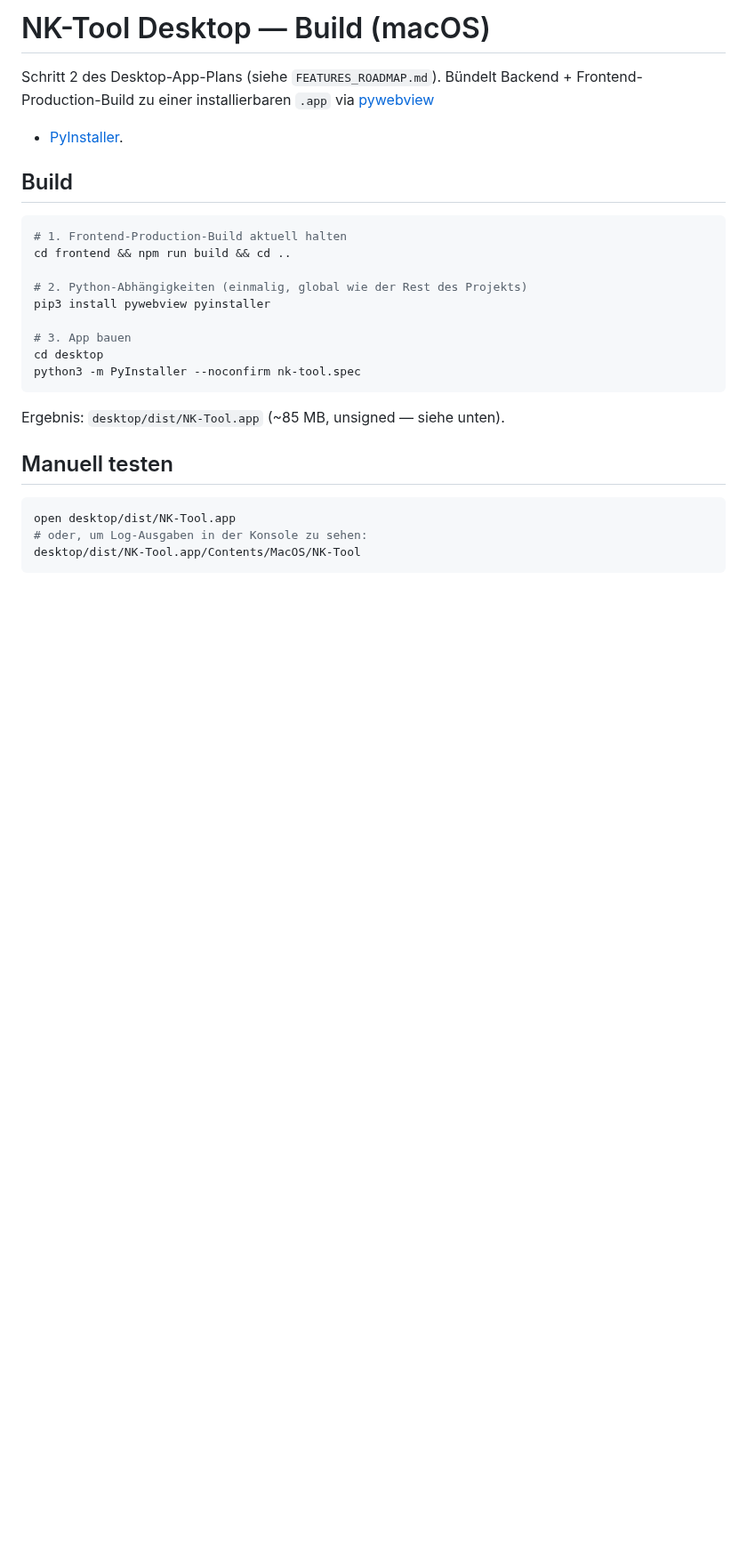
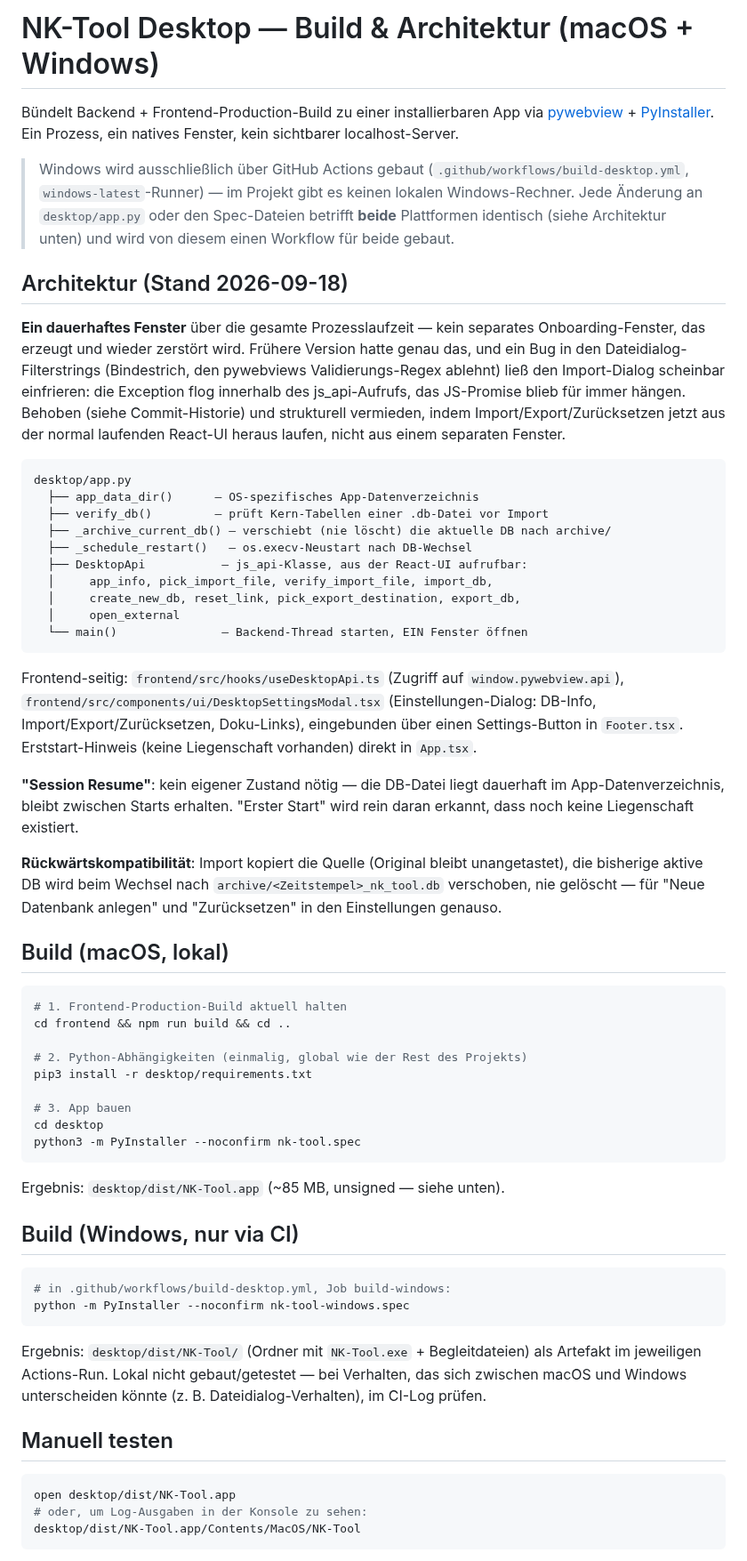
Before and after one commit to LordAbsalypson/nk-tool, a Markdown page: desktop/README.md, the part around one of its changes. Shown at 89% size. GitHub-like rendering; blank space fills up the shorter version.

Commit message:
fix: Desktop-Freeze behoben + Settings, Icon, Doku (Mac+Windows)

````diff
--- a/desktop/README.md
+++ b/desktop/README.md
@@ -1,17 +1,58 @@
-# NK-Tool Desktop — Build (macOS)
+# NK-Tool Desktop — Build & Architektur (macOS + Windows)
 
-Schritt 2 des Desktop-App-Plans (siehe `FEATURES_ROADMAP.md`). Bündelt Backend + Frontend-
-Production-Build zu einer installierbaren `.app` via [pywebview](https://pywebview.flowrl.com/)
-+ [PyInstaller](https://pyinstaller.org/).
+Bündelt Backend + Frontend-Production-Build zu einer installierbaren App via
+[pywebview](https://pywebview.flowrl.com/) + [PyInstaller](https://pyinstaller.org/). Ein
+Prozess, ein natives Fenster, kein sichtbarer localhost-Server.
 
-## Build
+> Windows wird ausschließlich über GitHub Actions gebaut (`.github/workflows/build-desktop.yml`,
+> `windows-latest`-Runner) — im Projekt gibt es keinen lokalen Windows-Rechner. Jede Änderung an
+> `desktop/app.py` oder den Spec-Dateien betrifft **beide** Plattformen identisch (siehe
+> Architektur unten) und wird von diesem einen Workflow für beide gebaut.
+
+## Architektur (Stand 2026-09-18)
+
+**Ein dauerhaftes Fenster** über die gesamte Prozesslaufzeit — kein separates
+Onboarding-Fenster, das erzeugt und wieder zerstört wird. Frühere Version hatte genau das, und
+ein Bug in den Dateidialog-Filterstrings (Bindestrich, den pywebviews Validierungs-Regex
+ablehnt) ließ den Import-Dialog scheinbar einfrieren: die Exception flog innerhalb des
+js_api-Aufrufs, das JS-Promise blieb für immer hängen. Behoben (siehe Commit-Historie) und
+strukturell vermieden, indem Import/Export/Zurücksetzen jetzt aus der normal laufenden
+React-UI heraus laufen, nicht aus einem separaten Fenster.
+
+```
+desktop/app.py
+  ├── app_data_dir()      – OS-spezifisches App-Datenverzeichnis
+  ├── verify_db()         – prüft Kern-Tabellen einer .db-Datei vor Import
+  ├── _archive_current_db() – verschiebt (nie löscht) die aktuelle DB nach archive/
+  ├── _schedule_restart()   – os.execv-Neustart nach DB-Wechsel
+  ├── DesktopApi           – js_api-Klasse, aus der React-UI aufrufbar:
+  │     app_info, pick_import_file, verify_import_file, import_db,
+  │     create_new_db, reset_link, pick_export_destination, export_db,
+  │     open_external
+  └── main()               – Backend-Thread starten, EIN Fenster öffnen
+```
+
+Frontend-seitig: `frontend/src/hooks/useDesktopApi.ts` (Zugriff auf `window.pywebview.api`),
+`frontend/src/components/ui/DesktopSettingsModal.tsx` (Einstellungen-Dialog: DB-Info,
+Import/Export/Zurücksetzen, Doku-Links), eingebunden über einen Settings-Button in
+`Footer.tsx`. Erststart-Hinweis (keine Liegenschaft vorhanden) direkt in `App.tsx`.
+
+**"Session Resume"**: kein eigener Zustand nötig — die DB-Datei liegt dauerhaft im
+App-Datenverzeichnis, bleibt zwischen Starts erhalten. "Erster Start" wird rein daran erkannt,
+dass noch keine Liegenschaft existiert.
+
+**Rückwärtskompatibilität**: Import kopiert die Quelle (Original bleibt unangetastet), die
+bisherige aktive DB wird beim Wechsel nach `archive/<Zeitstempel>_nk_tool.db` verschoben, nie
+gelöscht — für "Neue Datenbank anlegen" und "Zurücksetzen" in den Einstellungen genauso.
+
+## Build (macOS, lokal)
 
 ```bash
 # 1. Frontend-Production-Build aktuell halten
 cd frontend && npm run build && cd ..
 
 # 2. Python-Abhängigkeiten (einmalig, global wie der Rest des Projekts)
-pip3 install pywebview pyinstaller
+pip3 install -r desktop/requirements.txt
 
 # 3. App bauen
 cd desktop
@@ -19,6 +60,17 @@ python3 -m PyInstaller --noconfirm nk-tool.spec
 ```
 
 Ergebnis: `desktop/dist/NK-Tool.app` (~85 MB, unsigned — siehe unten).
+
+## Build (Windows, nur via CI)
+
+```bash
+# in .github/workflows/build-desktop.yml, Job build-windows:
+python -m PyInstaller --noconfirm nk-tool-windows.spec
+```
+
+Ergebnis: `desktop/dist/NK-Tool/` (Ordner mit `NK-Tool.exe` + Begleitdateien) als Artefakt im
+jeweiligen Actions-Run. Lokal nicht gebaut/getestet — bei Verhalten, das sich zwischen macOS und
+Windows unterscheiden könnte (z. B. Dateidialog-Verhalten), im CI-Log prüfen.
 
 ## Manuell testen
 
````
Also changed, not shown: other parts of desktop/README.md (+20 -9 lines), ARCHITECTURE.md (+8 -4 lines), FEATURES_ROADMAP.md (+31 -14 lines), desktop/icon.png (added), 10 other files.
